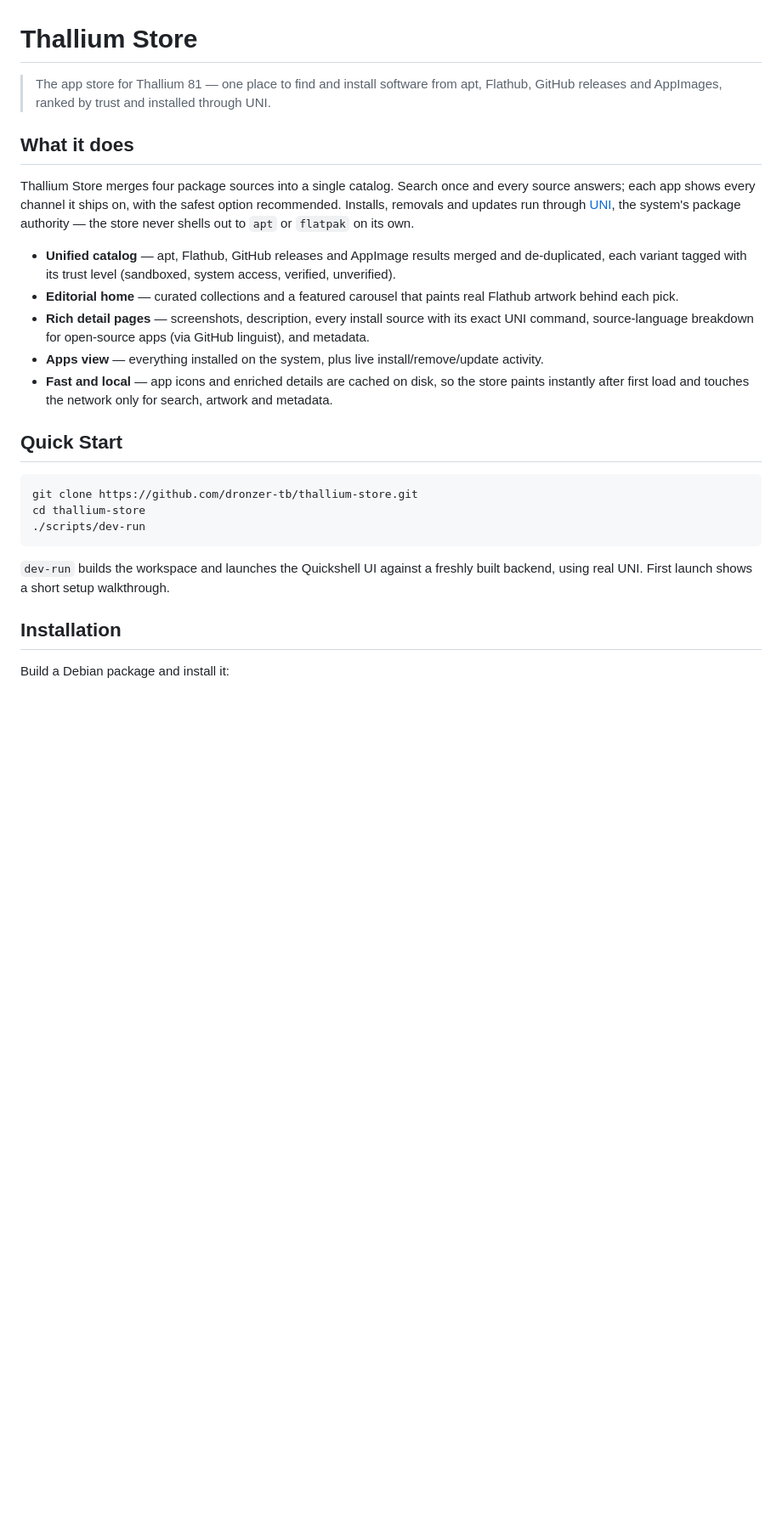
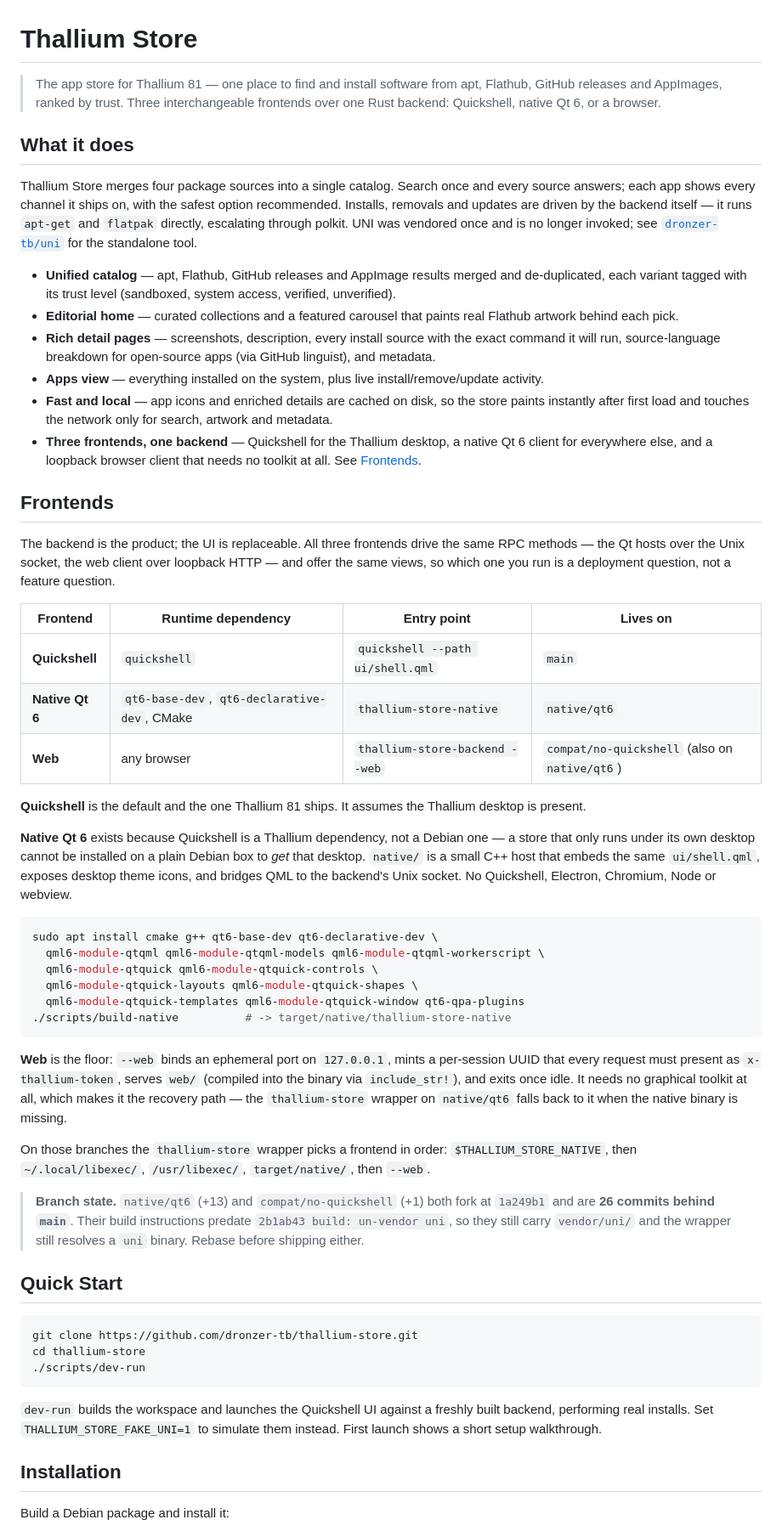
Before and after one commit to thallium-os/thallium-store, a Markdown page: README.md, the part around one of its changes. Shown at 85% size. Drawn GitHub-style; blank space fills up the shorter version.

Commit message:
docs(readme): document the two non-Quickshell frontends
The store has three frontends and the README described one. The native Qt 6
client exists for a concrete reason worth stating: Quickshell is a Thallium
dependency, not a Debian one, so a Quickshell-only store cannot be installed
on a plain Debian box in order to get the desktop. The web client is the
floor below that -- no toolkit at all -- and doubles as the wrapper's
fallback when the native binary is missing.

Both live on branches that fork at 1a249b1 and sit 26 commits behind main,
which the section says outright: their build steps predate un-vendoring uni,
so nobody follows them expecting main's layout.

Also corrects the UNI claims. The page asserted installs run through UNI and
that the store 'never shells out to apt or flatpak on its own', while its own
Contributing section said the opposite. Contributing was right -- see
crates/store-uni/src/backends/apt.rs and flatpak.rs.

````diff
--- a/README.md
+++ b/README.md
@@ -1,16 +1,64 @@
 # Thallium Store
 
-> The app store for Thallium 81 — one place to find and install software from apt, Flathub, GitHub releases and AppImages, ranked by trust and installed through UNI.
+> The app store for Thallium 81 — one place to find and install software from apt, Flathub, GitHub releases and AppImages, ranked by trust. Three interchangeable frontends over one Rust backend: Quickshell, native Qt 6, or a browser.
 
 ## What it does
 
-Thallium Store merges four package sources into a single catalog. Search once and every source answers; each app shows every channel it ships on, with the safest option recommended. Installs, removals and updates run through [UNI](https://github.com/dronzer-tb/UNI), the system's package authority — the store never shells out to `apt` or `flatpak` on its own.
+Thallium Store merges four package sources into a single catalog. Search once and every source answers; each app shows every channel it ships on, with the safest option recommended. Installs, removals and updates are driven by the backend itself — it runs `apt-get` and `flatpak` directly, escalating through polkit. UNI was vendored once and is no longer invoked; see [`dronzer-tb/uni`](https://github.com/dronzer-tb/uni) for the standalone tool.
 
 - **Unified catalog** — apt, Flathub, GitHub releases and AppImage results merged and de-duplicated, each variant tagged with its trust level (sandboxed, system access, verified, unverified).
 - **Editorial home** — curated collections and a featured carousel that paints real Flathub artwork behind each pick.
-- **Rich detail pages** — screenshots, description, every install source with its exact UNI command, source-language breakdown for open-source apps (via GitHub linguist), and metadata.
+- **Rich detail pages** — screenshots, description, every install source with the exact command it will run, source-language breakdown for open-source apps (via GitHub linguist), and metadata.
 - **Apps view** — everything installed on the system, plus live install/remove/update activity.
 - **Fast and local** — app icons and enriched details are cached on disk, so the store paints instantly after first load and touches the network only for search, artwork and metadata.
+- **Three frontends, one backend** — Quickshell for the Thallium desktop, a native Qt 6 client for everywhere else, and a loopback browser client that needs no toolkit at all. See [Frontends](#frontends).
+
+## Frontends
+
+The backend is the product; the UI is replaceable. All three frontends drive the
+same RPC methods — the Qt hosts over the Unix socket, the web client over
+loopback HTTP — and offer the same views, so which one you run is a deployment
+question, not a feature question.
+
+| Frontend | Runtime dependency | Entry point | Lives on |
+| --- | --- | --- | --- |
+| **Quickshell** | `quickshell` | `quickshell --path ui/shell.qml` | `main` |
+| **Native Qt 6** | `qt6-base-dev`, `qt6-declarative-dev`, CMake | `thallium-store-native` | `native/qt6` |
+| **Web** | any browser | `thallium-store-backend --web` | `compat/no-quickshell` (also on `native/qt6`) |
+
+**Quickshell** is the default and the one Thallium 81 ships. It assumes the
+Thallium desktop is present.
+
+**Native Qt 6** exists because Quickshell is a Thallium dependency, not a Debian
+one — a store that only runs under its own desktop cannot be installed on a plain
+Debian box to *get* that desktop. `native/` is a small C++ host that embeds the
+same `ui/shell.qml`, exposes desktop theme icons, and bridges QML to the
+backend's Unix socket. No Quickshell, Electron, Chromium, Node or webview.
+
+```bash
+sudo apt install cmake g++ qt6-base-dev qt6-declarative-dev \
+  qml6-module-qtqml qml6-module-qtqml-models qml6-module-qtqml-workerscript \
+  qml6-module-qtquick qml6-module-qtquick-controls \
+  qml6-module-qtquick-layouts qml6-module-qtquick-shapes \
+  qml6-module-qtquick-templates qml6-module-qtquick-window qt6-qpa-plugins
+./scripts/build-native          # -> target/native/thallium-store-native
+```
+
+**Web** is the floor: `--web` binds an ephemeral port on `127.0.0.1`, mints a
+per-session UUID that every request must present as `x-thallium-token`, serves
+`web/` (compiled into the binary via `include_str!`), and exits once idle. It
+needs no graphical toolkit at all, which makes it the recovery path — the
+`thallium-store` wrapper on `native/qt6` falls back to it when the native binary
+is missing.
+
+On those branches the `thallium-store` wrapper picks a frontend in order:
+`$THALLIUM_STORE_NATIVE`, then `~/.local/libexec/`, `/usr/libexec/`,
+`target/native/`, then `--web`.
+
+> **Branch state.** `native/qt6` (+13) and `compat/no-quickshell` (+1) both fork
+> at `1a249b1` and are **26 commits behind `main`**. Their build instructions
+> predate `2b1ab43 build: un-vendor uni`, so they still carry `vendor/uni/` and
+> the wrapper still resolves a `uni` binary. Rebase before shipping either.
 
 ## Quick Start
 
@@ -20,7 +68,7 @@ cd thallium-store
 ./scripts/dev-run
 ```
 
-`dev-run` builds the workspace and launches the Quickshell UI against a freshly built backend, using real UNI. First launch shows a short setup walkthrough.
+`dev-run` builds the workspace and launches the Quickshell UI against a freshly built backend, performing real installs. Set `THALLIUM_STORE_FAKE_UNI=1` to simulate them instead. First launch shows a short setup walkthrough.
 
 ## Installation
 
````
Also changed, not shown: other parts of README.md (+14 -9 lines).
